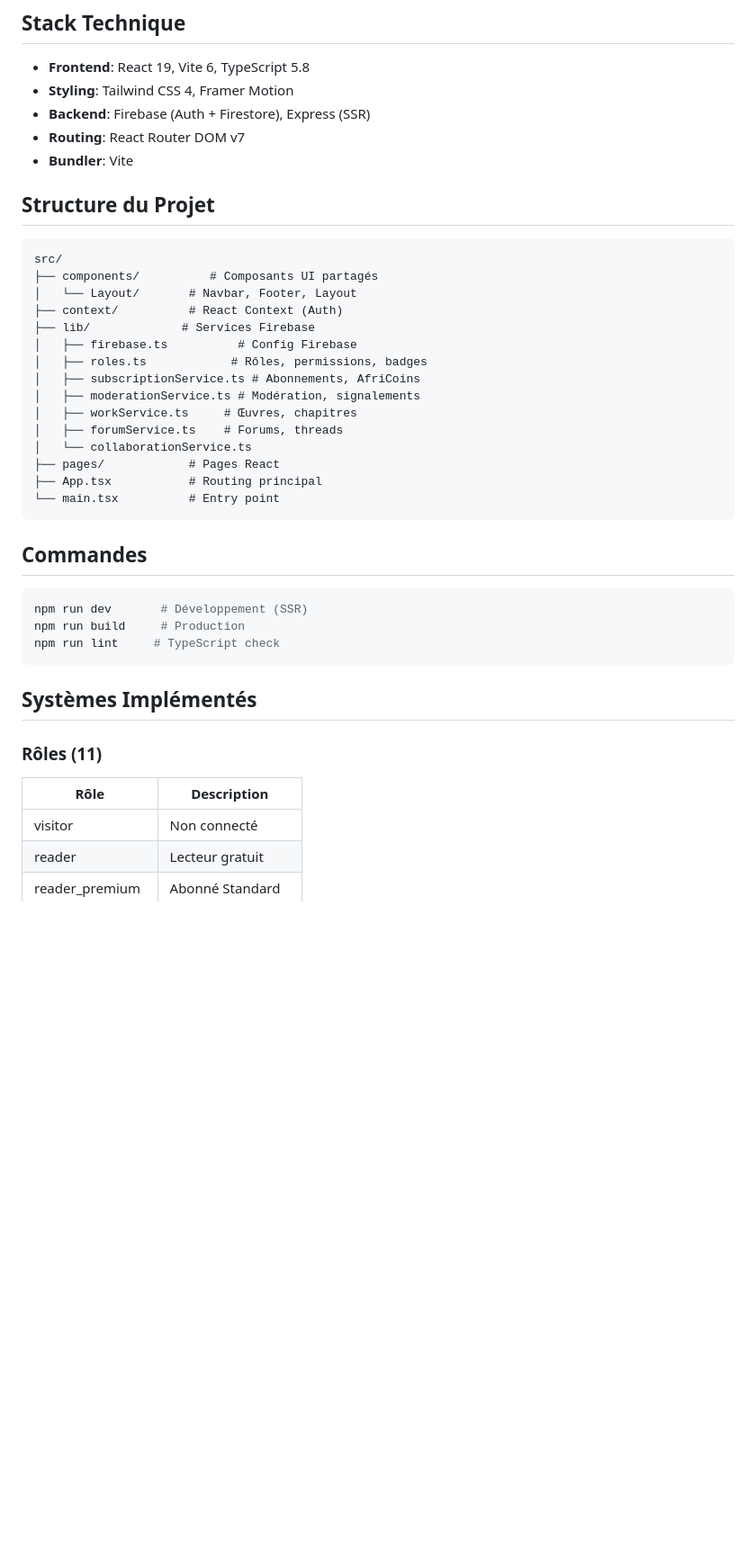
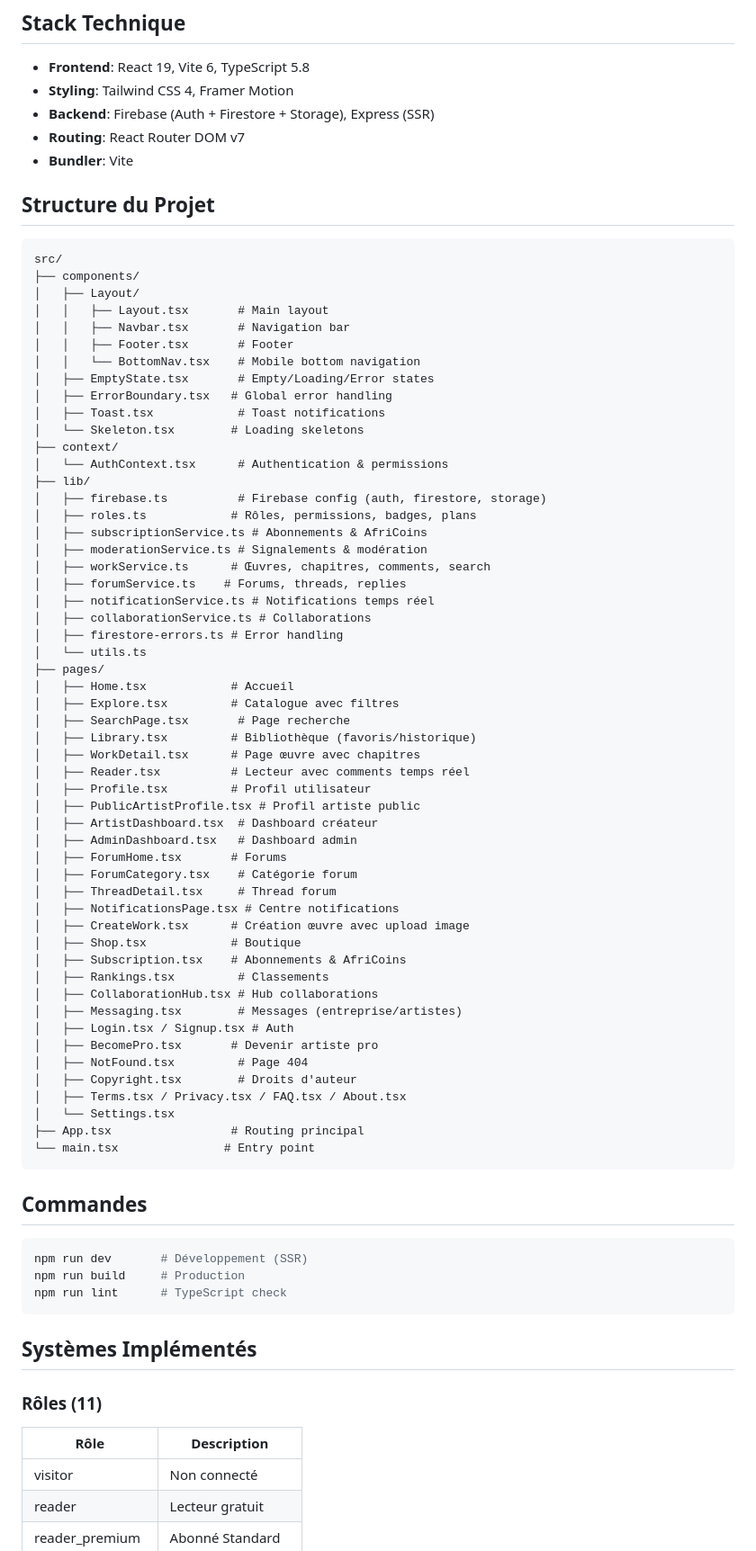
Before and after one commit to Ggboykxz/Afri-story, a Markdown page: AGENTS.md, the part around one of its changes. Shown at 90% size. Drawn GitHub-style; blank space fills up the shorter version.

Commit message:
docs: Update AGENTS.md with complete project documentation

````diff
--- a/AGENTS.md
+++ b/AGENTS.md
@@ -6,7 +6,7 @@ Projet de plateforme panafricaine de webtoons, BDs et romans illustrés.
 
 - **Frontend**: React 19, Vite 6, TypeScript 5.8
 - **Styling**: Tailwind CSS 4, Framer Motion
-- **Backend**: Firebase (Auth + Firestore), Express (SSR)
+- **Backend**: Firebase (Auth + Firestore + Storage), Express (SSR)
 - **Routing**: React Router DOM v7
 - **Bundler**: Vite
 
@@ -14,20 +14,58 @@ Projet de plateforme panafricaine de webtoons, BDs et romans illustrés.
 
 ```
 src/
-├── components/          # Composants UI partagés
-│   └── Layout/       # Navbar, Footer, Layout
-├── context/          # React Context (Auth)
-├── lib/             # Services Firebase
-│   ├── firebase.ts          # Config Firebase
-│   ├── roles.ts            # Rôles, permissions, badges
-│   ├── subscriptionService.ts # Abonnements, AfriCoins
-│   ├── moderationService.ts # Modération, signalements
-│   ├── workService.ts     # Œuvres, chapitres
-│   ├── forumService.ts    # Forums, threads
-│   └── collaborationService.ts
-├── pages/            # Pages React
-├── App.tsx           # Routing principal
-└── main.tsx          # Entry point
+├── components/
+│   ├── Layout/
+│   │   ├── Layout.tsx       # Main layout
+│   │   ├── Navbar.tsx       # Navigation bar
+│   │   ├── Footer.tsx       # Footer
+│   │   └── BottomNav.tsx    # Mobile bottom navigation
+│   ├── EmptyState.tsx       # Empty/Loading/Error states
+│   ├── ErrorBoundary.tsx   # Global error handling
+│   ├── Toast.tsx            # Toast notifications
+│   └── Skeleton.tsx        # Loading skeletons
+├── context/
+│   └── AuthContext.tsx      # Authentication & permissions
+├── lib/
+│   ├── firebase.ts          # Firebase config (auth, firestore, storage)
+│   ├── roles.ts            # Rôles, permissions, badges, plans
+│   ├── subscriptionService.ts # Abonnements & AfriCoins
+│   ├── moderationService.ts # Signalements & modération
+│   ├── workService.ts      # Œuvres, chapitres, comments, search
+│   ├── forumService.ts    # Forums, threads, replies
+│   ├── notificationService.ts # Notifications temps réel
+│   ├── collaborationService.ts # Collaborations
+│   ├── firestore-errors.ts # Error handling
+│   └── utils.ts
+├── pages/
+│   ├── Home.tsx            # Accueil
+│   ├── Explore.tsx         # Catalogue avec filtres
+│   ├── SearchPage.tsx       # Page recherche
+│   ├── Library.tsx         # Bibliothèque (favoris/historique)
+│   ├── WorkDetail.tsx      # Page œuvre avec chapitres
+│   ├── Reader.tsx          # Lecteur avec comments temps réel
+│   ├── Profile.tsx         # Profil utilisateur
+│   ├── PublicArtistProfile.tsx # Profil artiste public
+│   ├── ArtistDashboard.tsx  # Dashboard créateur
+│   ├── AdminDashboard.tsx   # Dashboard admin
+│   ├── ForumHome.tsx       # Forums
+│   ├── ForumCategory.tsx    # Catégorie forum
+│   ├── ThreadDetail.tsx     # Thread forum
+│   ├── NotificationsPage.tsx # Centre notifications
+│   ├── CreateWork.tsx      # Création œuvre avec upload image
+│   ├── Shop.tsx            # Boutique
+│   ├── Subscription.tsx    # Abonnements & AfriCoins
+│   ├── Rankings.tsx         # Classements
+│   ├── CollaborationHub.tsx # Hub collaborations
+│   ├── Messaging.tsx        # Messages (entreprise/artistes)
+│   ├── Login.tsx / Signup.tsx # Auth
+│   ├── BecomePro.tsx       # Devenir artiste pro
+│   ├── NotFound.tsx         # Page 404
+│   ├── Copyright.tsx        # Droits d'auteur
+│   ├── Terms.tsx / Privacy.tsx / FAQ.tsx / About.tsx
+│   └── Settings.tsx
+├── App.tsx                 # Routing principal
+└── main.tsx               # Entry point
 ```
 
 ## Commandes
@@ -35,7 +73,7 @@ src/
 ```bash
 npm run dev       # Développement (SSR)
 npm run build     # Production
-npm run lint     # TypeScript check
+npm run lint      # TypeScript check
 ```
 
 ## Systèmes Implémentés
@@ -43,7 +81,7 @@ npm run lint     # TypeScript check
 ### Rôles (11)
 
 | Rôle | Description |
-|------|------------|
+|------|-------------|
 | visitor | Non connecté |
 | reader | Lecteur gratuit |
 | reader_premium | Abonné Standard |
````
Also changed, not shown: other parts of AGENTS.md (+47 -19 lines).
